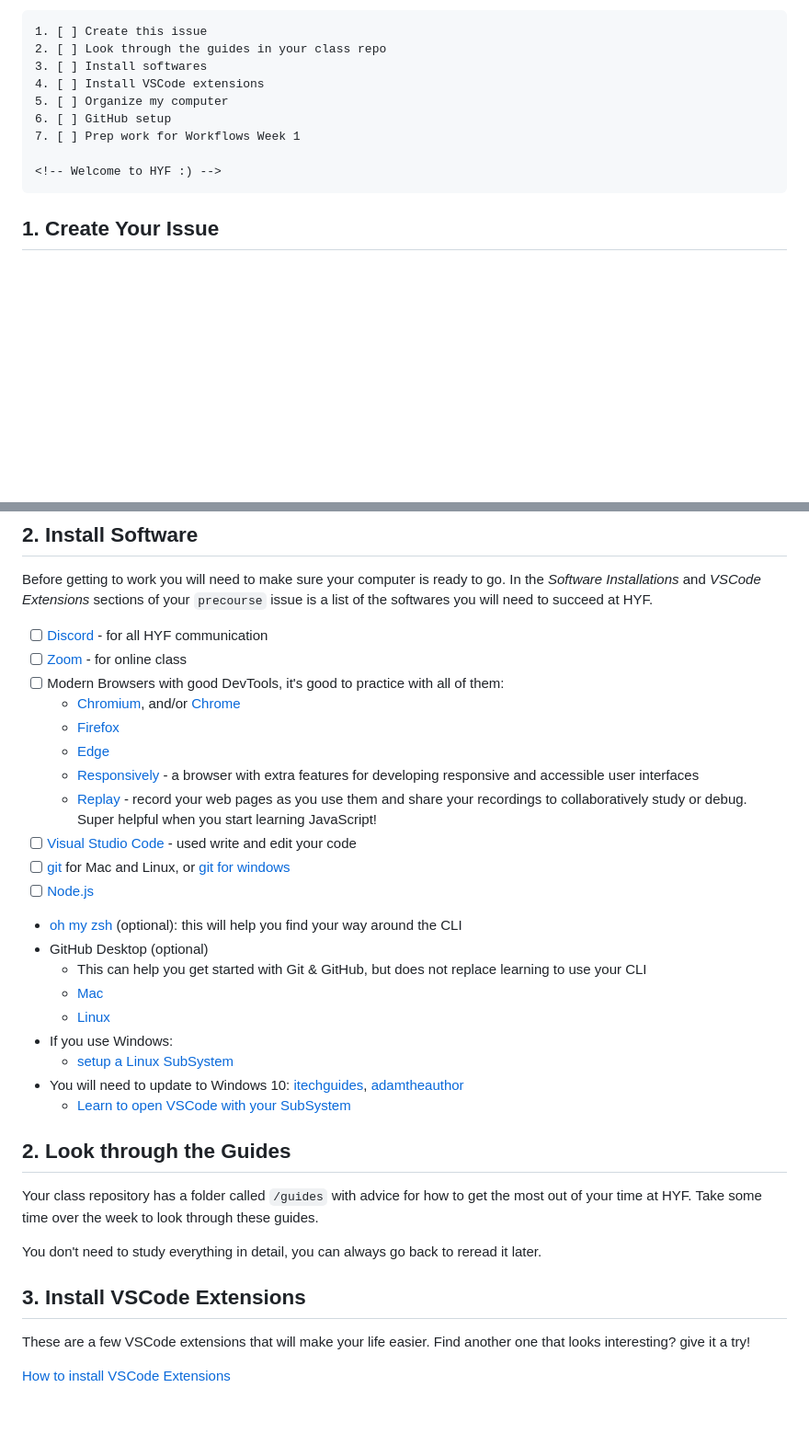
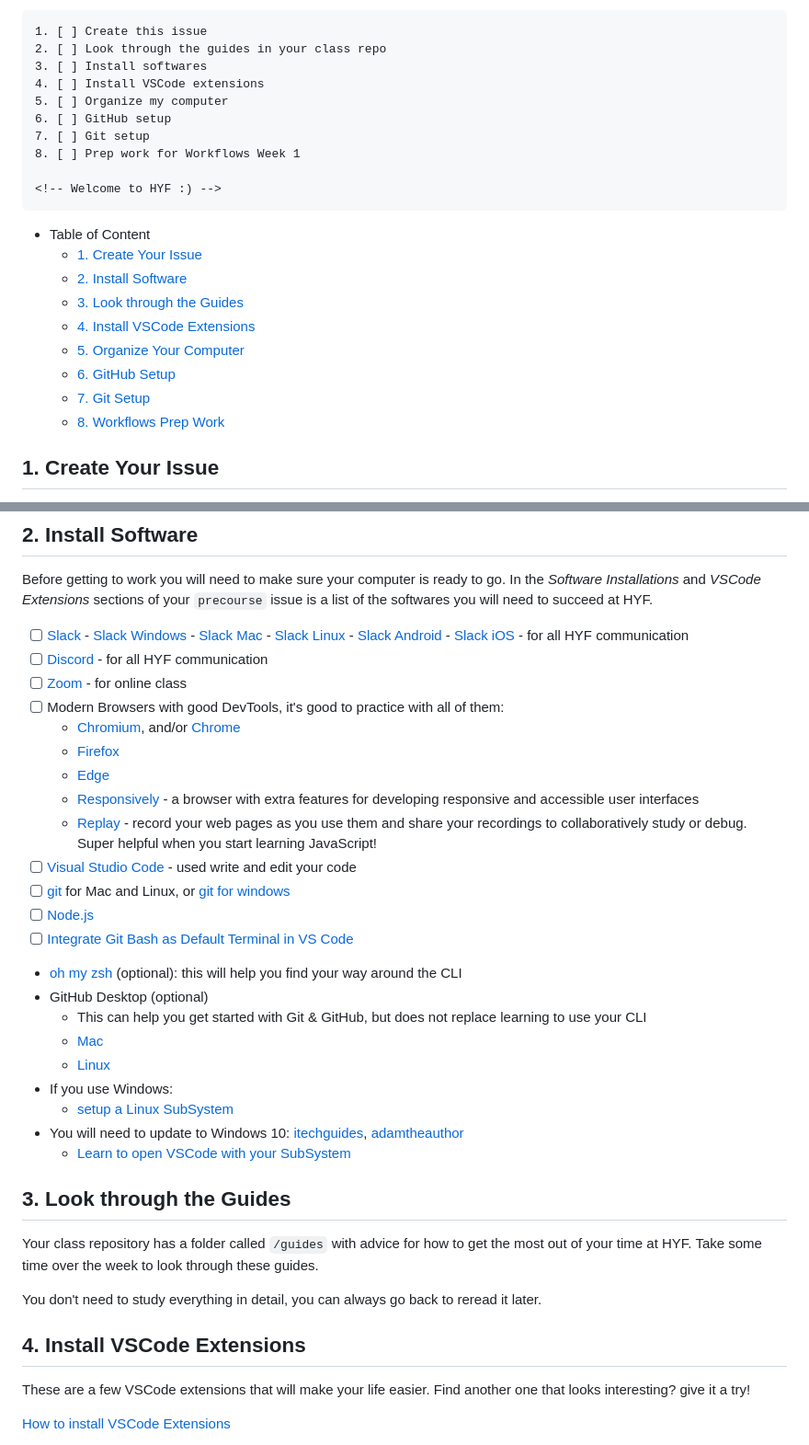
Before and after one commit to DeNepo/precourse, a Markdown page: deliverables.md, 2 parts joined by grey strips. Shown at 92% size. Rendered like a GitHub page; blank space fills up the shorter version.

Commit message:
Update and add new contents

````diff
--- a/deliverables.md
+++ b/deliverables.md
@@ -11,10 +11,23 @@ You will need to create a new _deliverables_ issue in your class repository and
 4. [ ] Install VSCode extensions
 5. [ ] Organize my computer
 6. [ ] GitHub setup
-7. [ ] Prep work for Workflows Week 1
+7. [ ] Git setup
+8. [ ] Prep work for Workflows Week 1
 
 <!-- Welcome to HYF :) -->
 ```
+
+<!-- Table of content -->
+
+- Table of Content
+  - [1. Create Your Issue](#1-create-your-issue)
+  - [2. Install Software](#2-install-software)
+  - [3. Look through the Guides](#3-look-through-the-guides)
+  - [4. Install VSCode Extensions](#4-install-vscode-extensions)
+  - [5. Organize Your Computer](#5-organize-your-computer)
+  - [6. GitHub Setup](#6-github-setup)
+  - [7. Git Setup](#7-git-setup)
+  - [8. Workflows Prep Work](#8-workflows-prep-work)
 
 ## 1. Create Your Issue
 
@@ -26,6 +39,7 @@ As you complete the assignments you can click on the check-box to track your pro
 
 Before getting to work you will need to make sure your computer is ready to go. In the _Software Installations_ and _VSCode Extensions_ sections of your `precourse` issue is a list of the softwares you will need to succeed at HYF.
 
+- [ ] [Slack](https://slack.com/) - [Slack Windows](https://slack.com/downloads/windows) - [Slack Mac](https://slack.com/downloads/mac) - [Slack Linux](https://slack.com/downloads/linux) - [Slack Android](https://play.google.com/store/apps/details?id=com.Slack&hl=en&gl=US) - [Slack iOS](https://apps.apple.com/us/app/slack/id618783545) - for all HYF communication
 - [ ] [Discord](https://discord.com/download) - for all HYF communication
 - [ ] [Zoom](https://zoom.us/support/download) - for online class
 - [ ] Modern Browsers with good DevTools, it's good to practice with all of them:
@@ -37,6 +51,7 @@ Before getting to work you will need to make sure your computer is ready to go.
 - [ ] [Visual Studio Code](https://code.visualstudio.com/download) - used write and edit your code
 - [ ] [git](https://git-scm.com/downloads) for Mac and Linux, or [git for windows](https://gitforwindows.org/)
 - [ ] [Node.js](https://nodejs.org/en/)
+- [ ] [Integrate Git Bash as Default Terminal in VS Code](https://www.youtube.com/watch?v=PzJCwfYfIzY&ab_channel=NeutronDev)
 - [oh my zsh](https://ohmyz.sh/) (optional): this will help you find your way around the CLI
 - GitHub Desktop (optional)
   - This can help you get started with Git & GitHub, but does not replace learning to use your CLI
@@ -47,13 +62,13 @@ Before getting to work you will need to make sure your computer is ready to go.
 - You will need to update to Windows 10: [itechguides](https://www.itechguides.com/windows-subsystem-for-linux/), [adamtheauthor](https://adamtheautomator.com/windows-subsystem-for-linux/)
   - [Learn to open VSCode with your SubSystem](https://docs.microsoft.com/en-us/windows/wsl/tutorials/wsl-vscode)
 
-## 2. Look through the Guides
+## 3. Look through the Guides
 
 Your class repository has a folder called `/guides` with advice for how to get the most out of your time at HYF. Take some time over the week to look through these guides.
 
 You don't need to study everything in detail, you can always go back to reread it later.
 
-## 3. Install VSCode Extensions
+## 4. Install VSCode Extensions
 
 These are a few VSCode extensions that will make your life easier. Find another one that looks interesting? give it a try!
 
````
Also changed, not shown: other parts of deliverables.md (+34 -9 lines), 2 other files.
